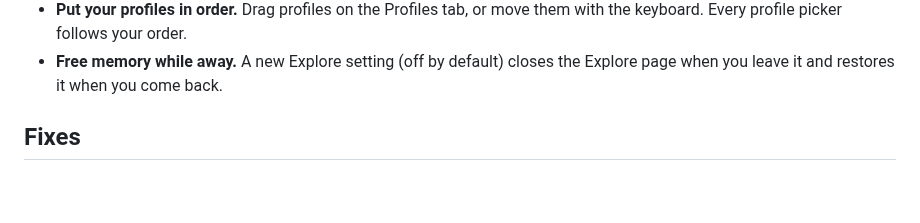
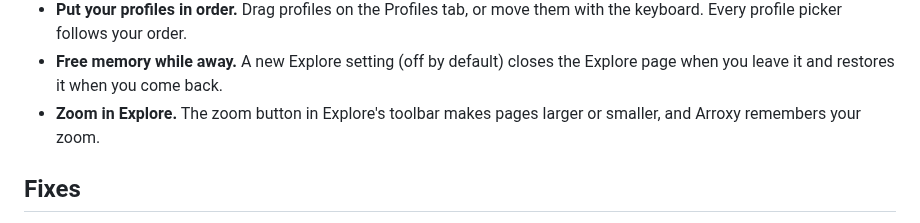
Before and after one commit to DragoonT/Arroxy, a Markdown page: CHANGELOG.md, the part around the change. Drawn GitHub-style; blank space fills up the shorter version.

Commit message:
docs(changelog): 0.7.1 Explore zoom

```diff
--- a/CHANGELOG.md
+++ b/CHANGELOG.md
@@ -26,6 +26,7 @@ When cutting a release, add a new section at the top in the same shape as the mo
 - **Arrange the Downloads table.** Drag a header to move or resize its column, or use the keyboard. **Reset columns** in the columns menu puts them back.
 - **Put your profiles in order.** Drag profiles on the Profiles tab, or move them with the keyboard. Every profile picker follows your order.
 - **Free memory while away.** A new Explore setting (off by default) closes the Explore page when you leave it and restores it when you come back.
+- **Zoom in Explore.** The zoom button in Explore's toolbar makes pages larger or smaller, and Arroxy remembers your zoom.
 
 ## Fixes
 
```
